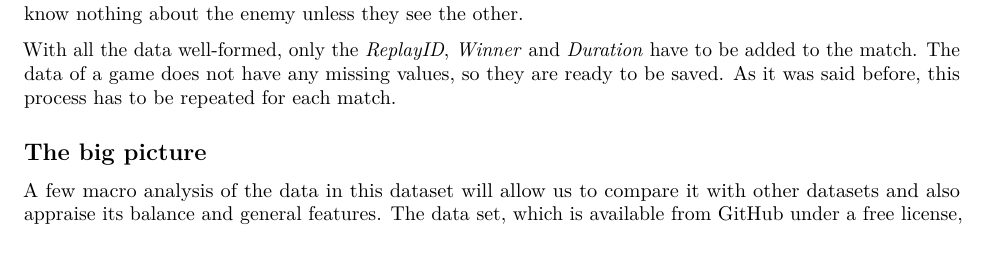
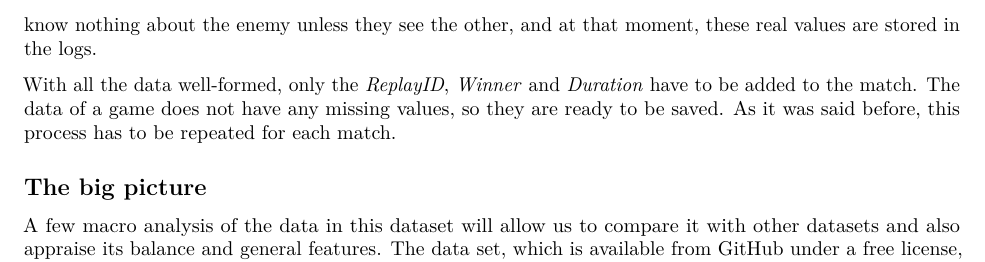
Before and after one commit to geneura-papers/2017-StarCraft-Data, an R Markdown document (starcraft-data.Rmd): part of page 3 of 4, cut at the place of the change. Rendered offline with R 4.5, knitr and Pandoc, then LaTeX, with nearby package versions; some code elsewhere in the file could not run offline.

Commit message:
Minor change about the enemy scores stored in the log. Could @analca3 confirm that my modification is correct? Also, could you explain the region concept? :)

```diff
--- a/starcraft-data.Rmd
+++ b/starcraft-data.Rmd
@@ -62,7 +62,7 @@ Because of the dynamic nature of the game, it is important to use a time referen
 
 This decision is also important to track the units, that are valued by their price in resources. However, the value recorded in the original database is split by regions. To register the value of some units, all the region's values have to be summed up, but the frame when these changes occur are not the same that the  resources' ones, so the last change for each region is saved and accumulated. <!--Pablo: I do not understand the last phrase
 Antonio: Let 2000 be the current frame, because a gas change is performed. Maybe the changes in a region occurs in 1400 and 2300, so as 1400 is lower than 2000 (the reference), that is the frame selected to sum up.
---> The same process is also performed for the enemy units. However, this value is an estimation, not a real one, because due to the rules, a player do not know nothing about the enemy unless they see the other. <!-- Antonio: I think this is important, it is an estimated value! But "they see the other" sounds strange...-->
+--> The same process is also performed for the enemy units. However, this value is an estimation, not a real one, because due to the rules, a player do not know nothing about the enemy unless they see the other, and at that moment, these real values are stored in the logs. <!-- Antonio: I think this is important, it is an estimated value! But "they see the other" sounds strange... Pablo: yeah, sounds good, I added that they are also stored in the log at that moment. Could you explain the "region" concept? -->
 
 <!--These units values are also available at the enemy side: the estimation of the enemy values is recorded in the dataset, so the same process is also done for these records. Pablo: I don't know when to use the 's with some names, but I think it is only used when the name "possesses" the thing :P However, I summarized this paragraph above -->
 
```
